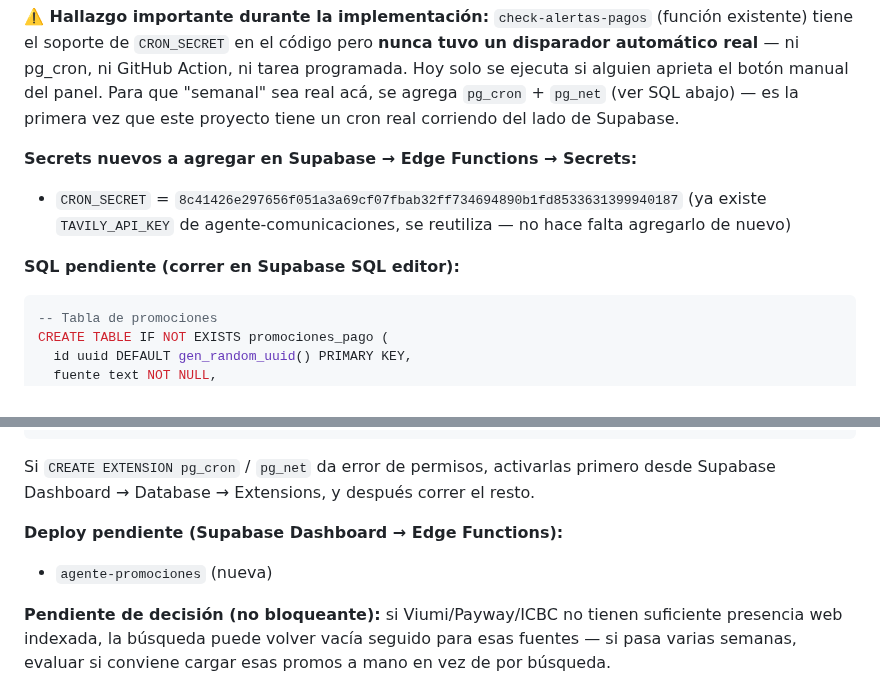
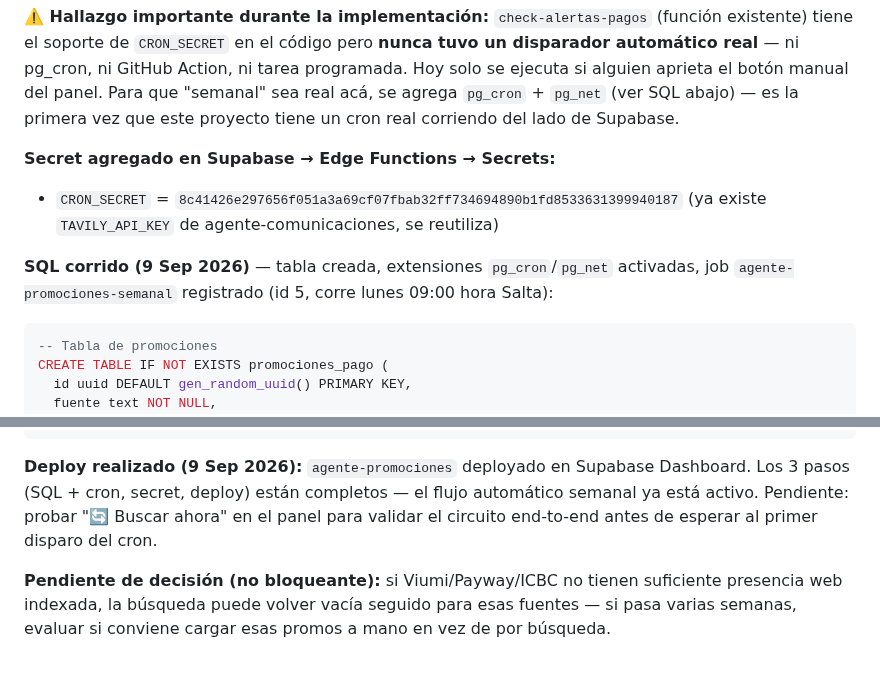
Before and after one commit to tomaslarran/METANOIASMX, a Markdown page: CLAUDE.md, 2 parts joined by grey strips. Rendered like a GitHub page.

Commit message:
docs: marcar como completo el setup de agente-promociones (SQL, secret, deploy)

````diff
--- a/CLAUDE.md
+++ b/CLAUDE.md
@@ -962,11 +962,11 @@ UPDATE cursos SET certificados_aprobados = true WHERE certificados_aprobados IS
 
 **⚠️ Hallazgo importante durante la implementación:** `check-alertas-pagos` (función existente) tiene el soporte de `CRON_SECRET` en el código pero **nunca tuvo un disparador automático real** — ni pg_cron, ni GitHub Action, ni tarea programada. Hoy solo se ejecuta si alguien aprieta el botón manual del panel. Para que "semanal" sea real acá, se agrega `pg_cron` + `pg_net` (ver SQL abajo) — es la primera vez que este proyecto tiene un cron real corriendo del lado de Supabase.
 
-**Secrets nuevos a agregar en Supabase → Edge Functions → Secrets:**
+**Secret agregado en Supabase → Edge Functions → Secrets:**
 - `CRON_SECRET` = `8c41426e297656f051a3a69cf07fbab32ff734694890b1fd8533631399940187`
-  (ya existe `TAVILY_API_KEY` de agente-comunicaciones, se reutiliza — no hace falta agregarlo de nuevo)
+  (ya existe `TAVILY_API_KEY` de agente-comunicaciones, se reutiliza)
 
-**SQL pendiente (correr en Supabase SQL editor):**
+**SQL corrido (9 Sep 2026)** — tabla creada, extensiones `pg_cron`/`pg_net` activadas, job `agente-promociones-semanal` registrado (id 5, corre lunes 09:00 hora Salta):
 ```sql
 -- Tabla de promociones
 CREATE TABLE IF NOT EXISTS promociones_pago (
@@ -1004,10 +1004,7 @@ SELECT cron.schedule(
   $$
 );
 ```
-Si `CREATE EXTENSION pg_cron` / `pg_net` da error de permisos, activarlas primero desde Supabase Dashboard → Database → Extensions, y después correr el resto.
-
-**Deploy pendiente (Supabase Dashboard → Edge Functions):**
-- `agente-promociones` (nueva)
+**Deploy realizado (9 Sep 2026):** `agente-promociones` deployado en Supabase Dashboard. Los 3 pasos (SQL + cron, secret, deploy) están completos — el flujo automático semanal ya está activo. Pendiente: probar "🔄 Buscar ahora" en el panel para validar el circuito end-to-end antes de esperar al primer disparo del cron.
 
 **Pendiente de decisión (no bloqueante):** si Viumi/Payway/ICBC no tienen suficiente presencia web indexada, la búsqueda puede volver vacía seguido para esas fuentes — si pasa varias semanas, evaluar si conviene cargar esas promos a mano en vez de por búsqueda.
 
````
